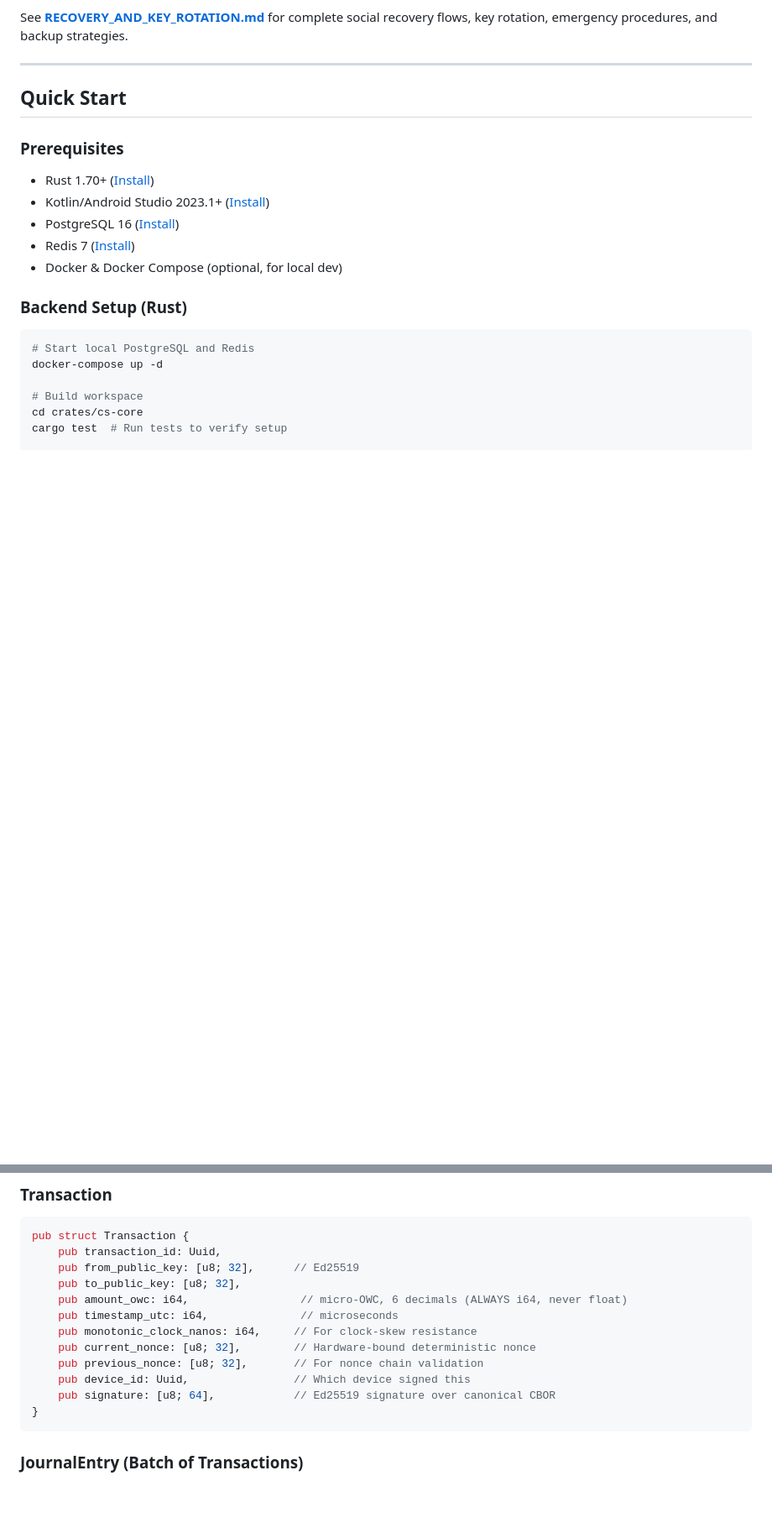
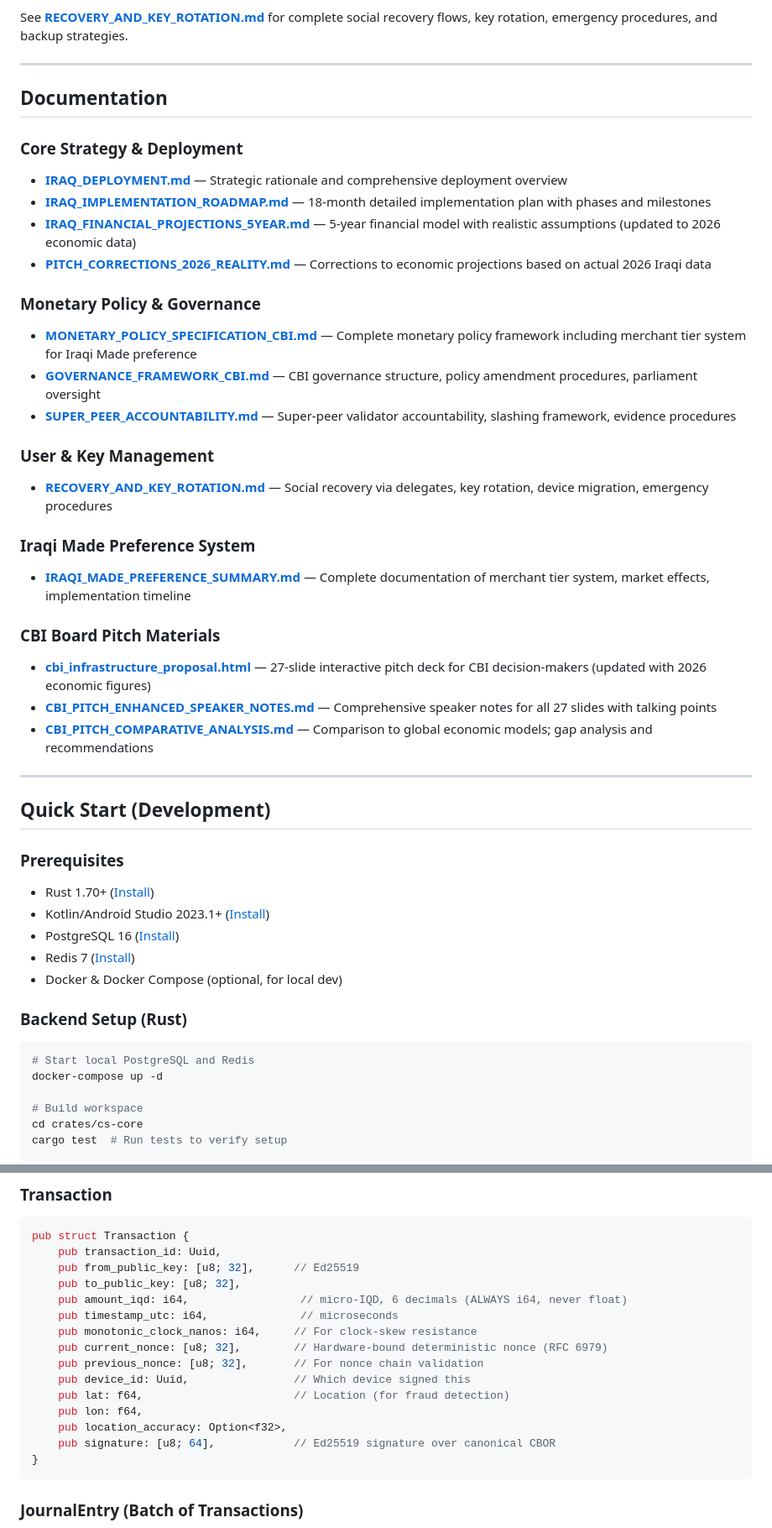
Before and after one commit to modernecotech/cylinder_seal, a Markdown page: README.md, 2 parts joined by grey strips. Shown at 84% size. GitHub-like rendering; blank space fills up the shorter version.

````diff
--- a/README.md
+++ b/README.md
@@ -619,7 +624,33 @@ See **[RECOVERY_AND_KEY_ROTATION.md](RECOVERY_AND_KEY_ROTATION.md)** for complet
 
 ---
 
-## Quick Start
+## Documentation
+
+### Core Strategy & Deployment
+- **[IRAQ_DEPLOYMENT.md](IRAQ_DEPLOYMENT.md)** — Strategic rationale and comprehensive deployment overview
+- **[IRAQ_IMPLEMENTATION_ROADMAP.md](docs/IRAQ_IMPLEMENTATION_ROADMAP.md)** — 18-month detailed implementation plan with phases and milestones
+- **[IRAQ_FINANCIAL_PROJECTIONS_5YEAR.md](IRAQ_FINANCIAL_PROJECTIONS_5YEAR.md)** — 5-year financial model with realistic assumptions (updated to 2026 economic data)
+- **[PITCH_CORRECTIONS_2026_REALITY.md](PITCH_CORRECTIONS_2026_REALITY.md)** — Corrections to economic projections based on actual 2026 Iraqi data
+
+### Monetary Policy & Governance
+- **[MONETARY_POLICY_SPECIFICATION_CBI.md](MONETARY_POLICY_SPECIFICATION_CBI.md)** — Complete monetary policy framework including merchant tier system for Iraqi Made preference
+- **[GOVERNANCE_FRAMEWORK_CBI.md](GOVERNANCE_FRAMEWORK_CBI.md)** — CBI governance structure, policy amendment procedures, parliament oversight
+- **[SUPER_PEER_ACCOUNTABILITY.md](SUPER_PEER_ACCOUNTABILITY.md)** — Super-peer validator accountability, slashing framework, evidence procedures
+
+### User & Key Management
+- **[RECOVERY_AND_KEY_ROTATION.md](RECOVERY_AND_KEY_ROTATION.md)** — Social recovery via delegates, key rotation, device migration, emergency procedures
+
+### Iraqi Made Preference System
+- **[IRAQI_MADE_PREFERENCE_SUMMARY.md](IRAQI_MADE_PREFERENCE_SUMMARY.md)** — Complete documentation of merchant tier system, market effects, implementation timeline
+
+### CBI Board Pitch Materials
+- **[cbi_infrastructure_proposal.html](cbi_infrastructure_proposal.html)** — 27-slide interactive pitch deck for CBI decision-makers (updated with 2026 economic figures)
+- **[CBI_PITCH_ENHANCED_SPEAKER_NOTES.md](CBI_PITCH_ENHANCED_SPEAKER_NOTES.md)** — Comprehensive speaker notes for all 27 slides with talking points
+- **[CBI_PITCH_COMPARATIVE_ANALYSIS.md](CBI_PITCH_COMPARATIVE_ANALYSIS.md)** — Comparison to global economic models; gap analysis and recommendations
+
+---
+
+## Quick Start (Development)
 
 ### Prerequisites
 
@@ -733,12 +764,15 @@ pub struct Transaction {
     pub transaction_id: Uuid,
     pub from_public_key: [u8; 32],      // Ed25519
     pub to_public_key: [u8; 32],
-    pub amount_owc: i64,                 // micro-OWC, 6 decimals (ALWAYS i64, never float)
+    pub amount_iqd: i64,                 // micro-IQD, 6 decimals (ALWAYS i64, never float)
     pub timestamp_utc: i64,              // microseconds
     pub monotonic_clock_nanos: i64,     // For clock-skew resistance
-    pub current_nonce: [u8; 32],        // Hardware-bound deterministic nonce
+    pub current_nonce: [u8; 32],        // Hardware-bound deterministic nonce (RFC 6979)
     pub previous_nonce: [u8; 32],       // For nonce chain validation
     pub device_id: Uuid,                // Which device signed this
+    pub lat: f64,                       // Location (for fraud detection)
+    pub lon: f64,
+    pub location_accuracy: Option<f32>,
     pub signature: [u8; 64],            // Ed25519 signature over canonical CBOR
 }
 ```
````
Also changed, not shown: other parts of README.md (+82 -80 lines), README_UPDATES_SUMMARY.md (added, +154 -0 lines).
